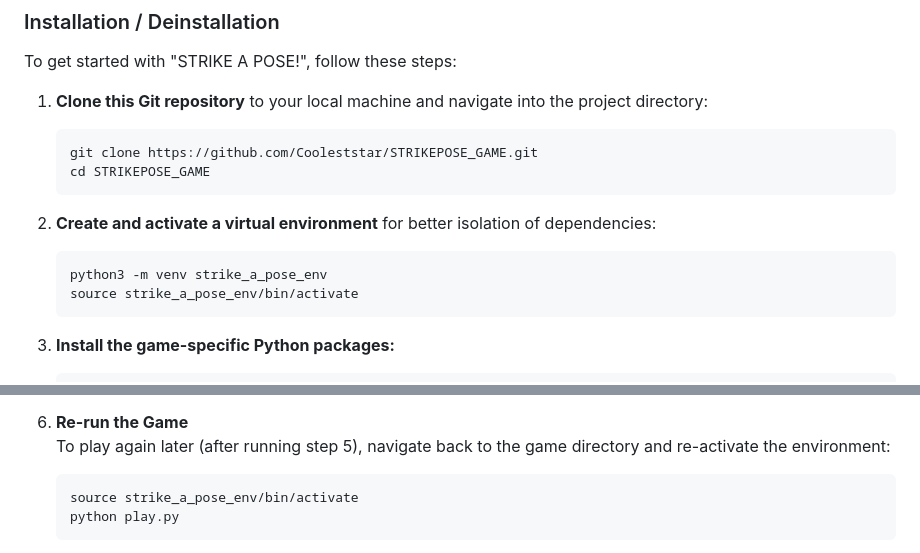
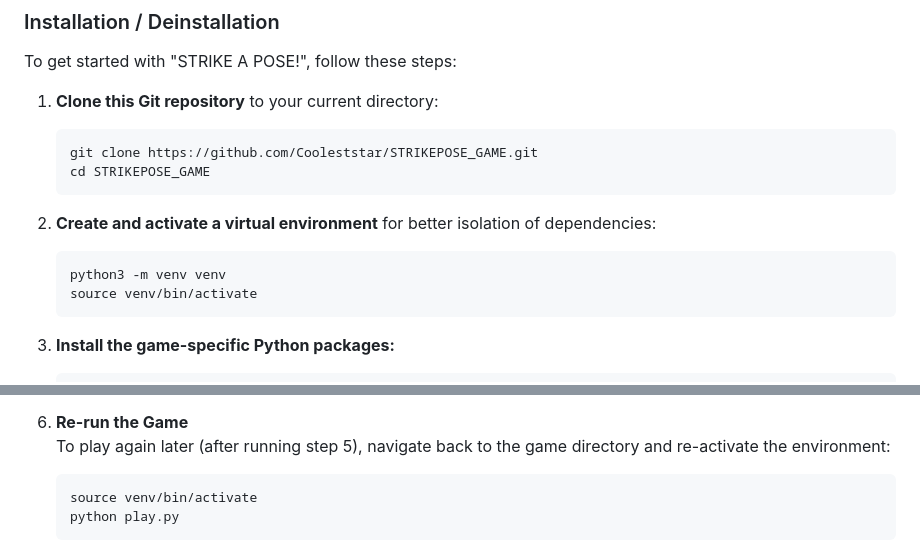
Before and after one commit to jenastyx/Strikeapose, a Markdown page: README.md, 2 parts joined by grey strips. Rendered like a GitHub page.

Commit message:
Update environment info in README

````diff
--- a/README.md
+++ b/README.md
@@ -44,7 +44,7 @@ The project features a sleek, easy-to-use web interface running via a Flask back
 
 To get started with "STRIKE A POSE!", follow these steps:
 
-1. **Clone this Git repository** to your local machine and navigate into the project directory:
+1. **Clone this Git repository** to your current directory:
    ```bash
    git clone https://github.com/Cooleststar/STRIKEPOSE_GAME.git
    cd STRIKEPOSE_GAME
@@ -52,8 +52,8 @@ To get started with "STRIKE A POSE!", follow these steps:
 
 2. **Create and activate a virtual environment** for better isolation of dependencies:
     ```bash
-    python3 -m venv strike_a_pose_env
-    source strike_a_pose_env/bin/activate
+    python3 -m venv venv
+    source venv/bin/activate
     ```
 
 3. **Install the game-specific Python packages:**
@@ -83,7 +83,7 @@ To get started with "STRIKE A POSE!", follow these steps:
     To play again later (after running step 5), navigate back to the game directory and re-activate the environment:
 
     ```bash
-    source strike_a_pose_env/bin/activate
+    source venv/bin/activate
     python play.py
     ```
 
````
